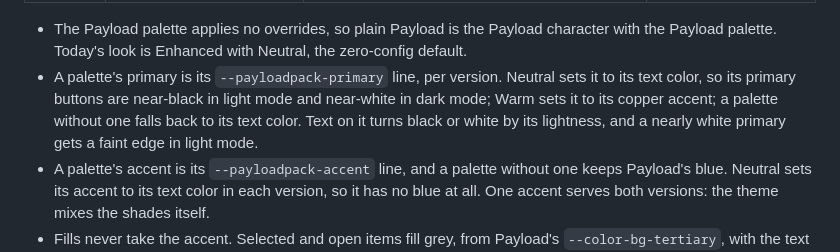
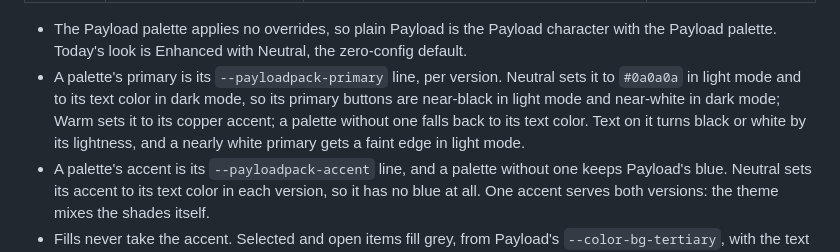
Before and after one commit to payloadpack/theme, a Markdown page: docs/appearance.md, the part around the change. Drawn GitHub-style.

```diff
--- a/docs/appearance.md
+++ b/docs/appearance.md
@@ -62,7 +62,7 @@ A palette is CSS, the way Tailwind v4 defines design tokens: a block scoped to `
 | Warm    | a faintly tinted field, white cards | the same tint on near-black, cards a shade lighter than the field | `#c2410c`, also its primary |
 
 - The Payload palette applies no overrides, so plain Payload is the Payload character with the Payload palette. Today's look is Enhanced with Neutral, the zero-config default.
-- A palette's primary is its `--payloadpack-primary` line, per version. Neutral sets it to its text color, so its primary buttons are near-black in light mode and near-white in dark mode; Warm sets it to its copper accent; a palette without one falls back to its text color. Text on it turns black or white by its lightness, and a nearly white primary gets a faint edge in light mode.
+- A palette's primary is its `--payloadpack-primary` line, per version. Neutral sets it to `#0a0a0a` in light mode and to its text color in dark mode, so its primary buttons are near-black in light mode and near-white in dark mode; Warm sets it to its copper accent; a palette without one falls back to its text color. Text on it turns black or white by its lightness, and a nearly white primary gets a faint edge in light mode.
 - A palette's accent is its `--payloadpack-accent` line, and a palette without one keeps Payload's blue. Neutral sets its accent to its text color in each version, so it has no blue at all. One accent serves both versions: the theme mixes the shades itself.
 - Fills never take the accent. Selected and open items fill grey, from Payload's `--color-bg-tertiary`, with the text color on top. Every solid selection, such as a picked date, takes the primary. In menus an open item looks like a hovered one. The focus ring takes the primary's hue: the outline at most 0.6 oklch lightness in light mode and at least 0.6 in dark mode, the field ring at 0.7 with 60% of the chroma in light mode and 0.55 in dark mode, so it stays visible on any primary and Neutral's stays grey.
 - Editors create a palette with **Custom colors** in the panel: it starts from the current palette's colors, read from the browser so any CSS palette works, and shows the three color fields for each mode and the accent. Every color is a lowercase `#rrggbb`, checked on the server like every other choice. The provider renders it as the same CSS block, named `custom`, in a `<style>` element in the server HTML, and saves it into their setup, so a shared setup carries it to colleagues. Picking another palette keeps it in the setup; **Remove custom colors** drops it.
```
Also changed, not shown: README.md (+1 -1 lines).
